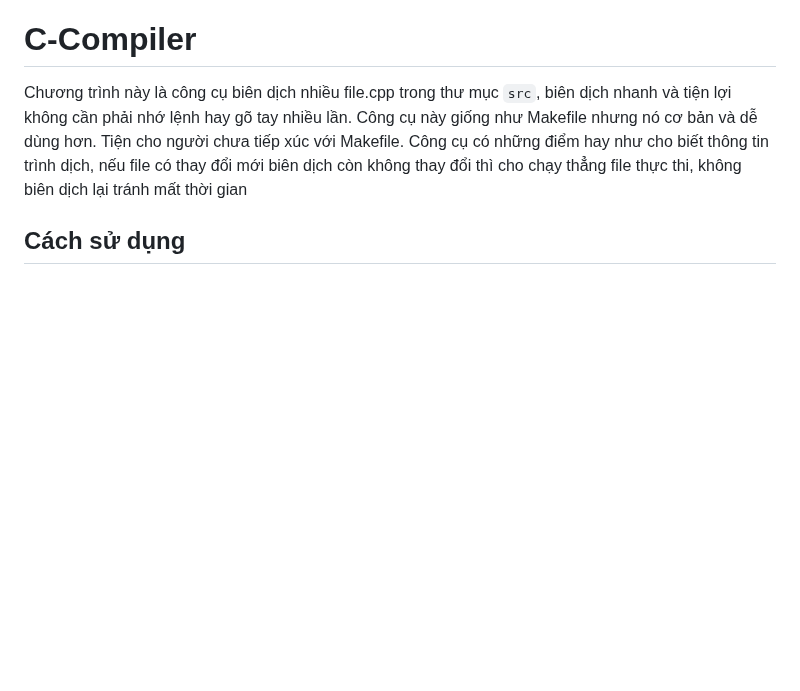
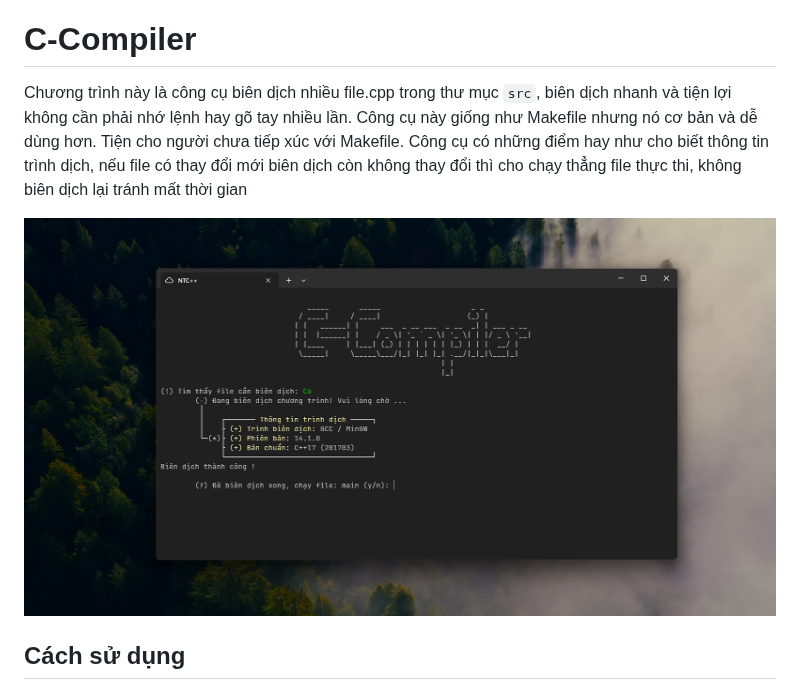
Before and after one commit to trgchinhh/C-compiler, a Markdown page: README.md, the part around the change. GitHub-like rendering; pictures changed too: img/demo.png (added); blank space fills up the shorter version.

Commit message:
Thêm ảnh demo vào README.md

```diff
--- a/README.md
+++ b/README.md
@@ -2,6 +2,7 @@
 
 Chương trình này là công cụ biên dịch nhiều file.cpp trong thư mục `src`, biên dịch nhanh và tiện lợi không cần phải nhớ lệnh hay gõ tay nhiều lần. Công cụ này giống như Makefile nhưng nó cơ bản và dễ dùng hơn. Tiện cho người chưa tiếp xúc với Makefile. Công cụ có những điểm hay như cho biết thông tin trình dịch, nếu file có thay đổi mới biên dịch còn không thay đổi thì cho chạy thẳng file thực thi, không biên dịch lại tránh mất thời gian
 
+![Demo ảnh](img/demo.png)
 
 ## Cách sử dụng
 
```
